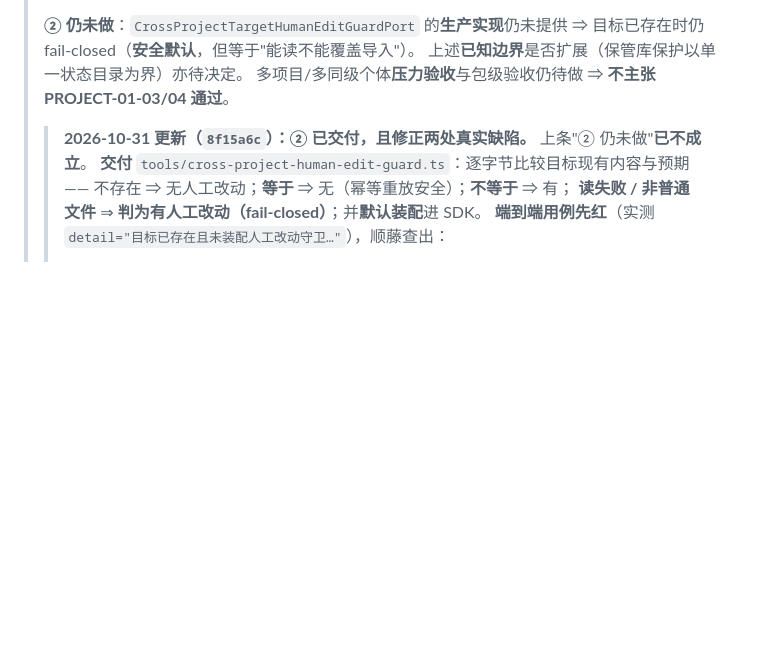
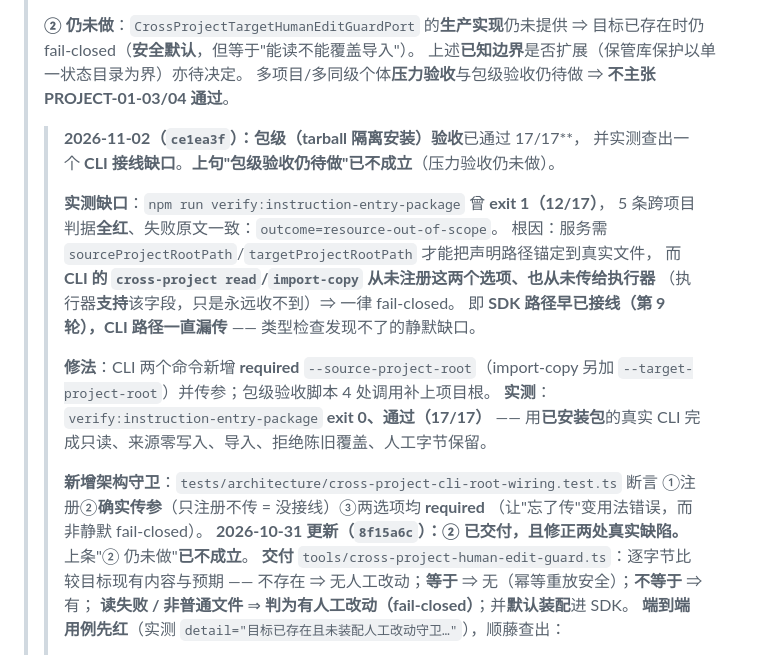
Before and after one commit to Darkhe55/Astarray, a Markdown page: docs/tasks/PROJECT01_ISOLATION_AND_CROSS_PROJECT_BORROWING_TASK_CARD.md, the part around the change. Rendered like a GitHub page; blank space fills up the shorter version.

Commit message:
docs(project-01): 包级 tarball 验收已通过 17/17，并记录查出的 CLI 接线缺口
- 实测：包级验收曾 exit 1（12/17），5 条跨项目判据全红 outcome=resource-out-of-scope；
- 根因：CLI 从未注册/传递项目根（执行器支持该字段但永远收不到）⇒ 一律 fail-closed；
  即 SDK 路径早已接线、CLI 路径一直漏传（类型检查发现不了的静默缺口）；
- 修法：CLI 两命令新增 required root 选项并传参 + 验收脚本 4 处补参数 ⇒ 17/17 通过；
- 新增架构守卫 3 条（注册/确实传参/required）；
- 上句'包级验收仍待做'已不成立；压力验收仍未做 ⇒ 仍不主张 03/04 通过。

```diff
--- a/docs/tasks/PROJECT01_ISOLATION_AND_CROSS_PROJECT_BORROWING_TASK_CARD.md
+++ b/docs/tasks/PROJECT01_ISOLATION_AND_CROSS_PROJECT_BORROWING_TASK_CARD.md
@@ -169,6 +169,24 @@ Agent仅接收不透明授权引用和公开范围说明，不接收可外传的
 > ⇒ 目标已存在时仍 fail-closed（**安全默认**，但等于"能读不能覆盖导入"）。
 > 上述**已知边界**是否扩展（保管库保护以单一状态目录为界）亦待决定。
 > 多项目/多同级个体**压力验收**与包级验收仍待做 ⇒ **不主张 PROJECT-01-03/04 通过**。
+> > **2026-11-02（`ce1ea3f`）：包级（tarball 隔离安装）验收**已通过 17/17**，
+> > 并实测查出一个 **CLI 接线缺口**。**上句"包级验收仍待做"已不成立**（压力验收仍未做）。
+> >
+> > **实测缺口**：`npm run verify:instruction-entry-package` 曾 **exit 1（12/17）**，
+> > 5 条跨项目判据**全红**、失败原文一致：`outcome=resource-out-of-scope`。
+> > 根因：服务需 `sourceProjectRootPath`/`targetProjectRootPath` 才能把声明路径锚定到真实文件，
+> > 而 **CLI 的 `cross-project read`/`import-copy` 从未注册这两个选项、也从未传给执行器**
+> > （执行器**支持**该字段，只是永远收不到）⇒ 一律 fail-closed。
+> > 即 **SDK 路径早已接线（第 9 轮），CLI 路径一直漏传** —— 类型检查发现不了的静默缺口。
+> >
+> > **修法**：CLI 两个命令新增 **required** `--source-project-root`（import-copy 另加
+> > `--target-project-root`）并传参；包级验收脚本 4 处调用补上项目根。
+> > **实测**：`verify:instruction-entry-package` **exit 0、通过（17/17）** ——
+> > 用**已安装包**的真实 CLI 完成只读、来源零写入、导入、拒绝陈旧覆盖、人工字节保留。
+> >
+> > **新增架构守卫**：`tests/architecture/cross-project-cli-root-wiring.test.ts` 断言
+> > ①注册②**确实传参**（只注册不传 = 没接线）③两选项均 **required**
+> > （让"忘了传"变用法错误，而非静默 fail-closed）。
 > > **2026-10-31 更新（`8f15a6c`）：② 已交付，且修正两处真实缺陷。** 上条"② 仍未做"**已不成立**。
 > > **交付** `tools/cross-project-human-edit-guard.ts`：逐字节比较目标现有内容与预期 ——
 > > 不存在 ⇒ 无人工改动；**等于** ⇒ 无（幂等重放安全）；**不等于** ⇒ 有；
```
